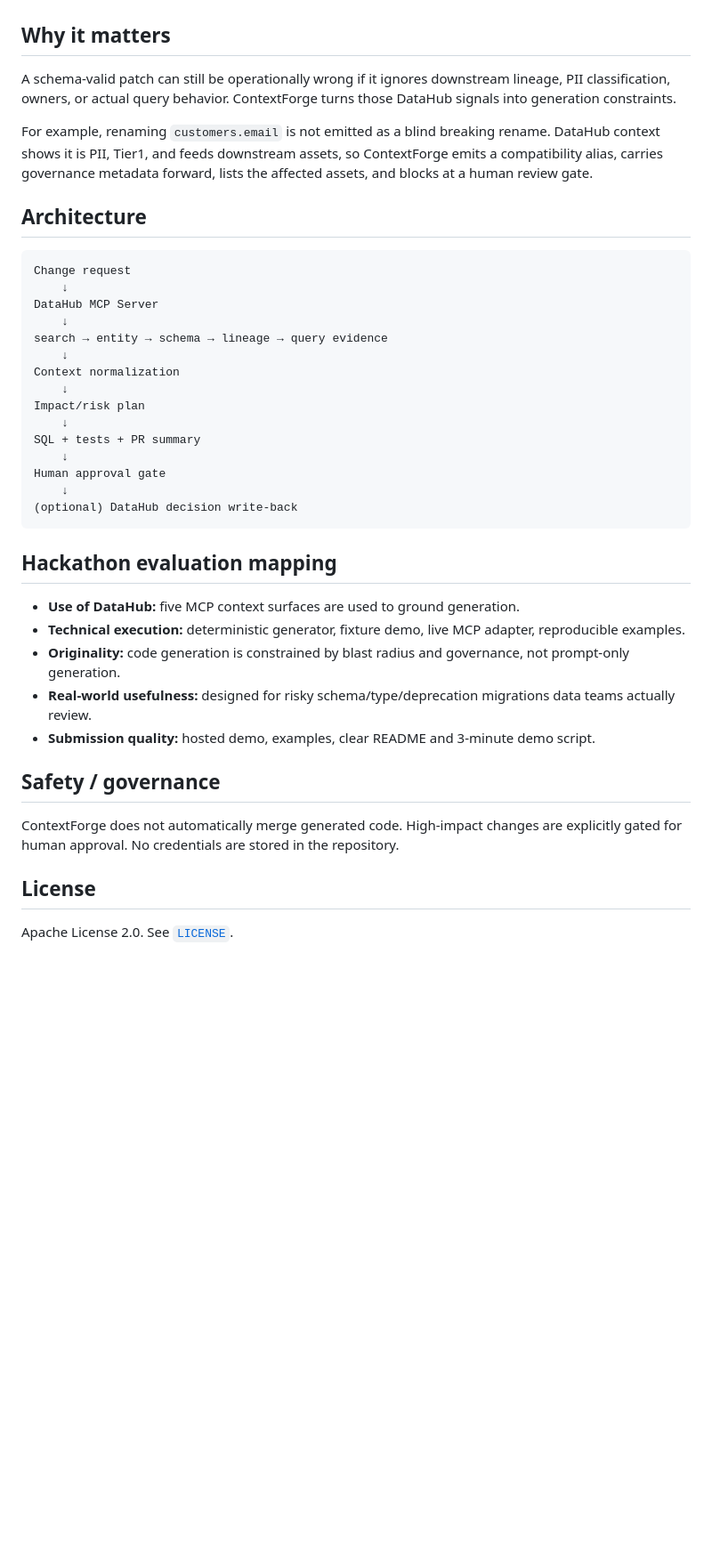
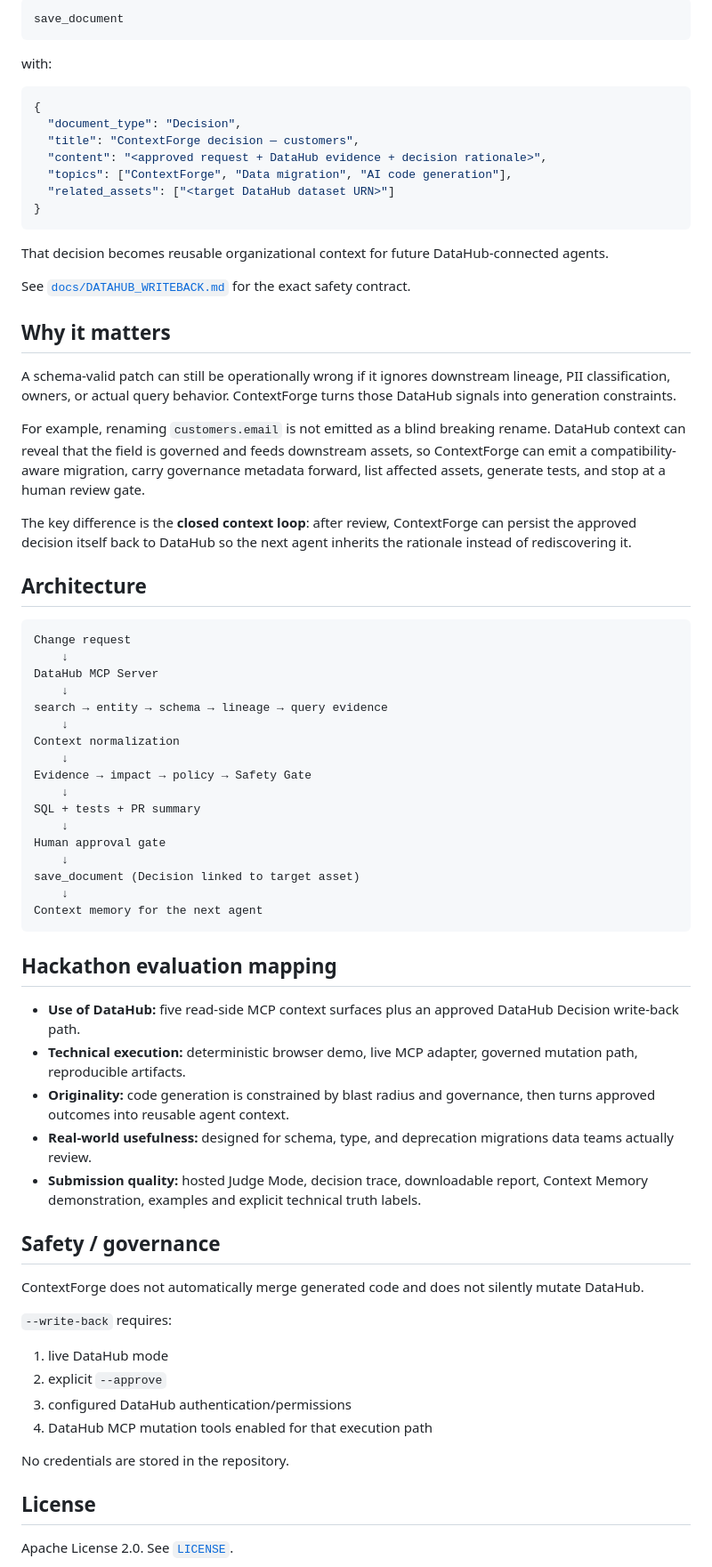
Before and after one commit to MisfitMEdiAhouse/contextforge-datahub, a Markdown page: README.md, the part around one of its changes. Shown at 89% size. GitHub-like rendering; blank space fills up the shorter version.

Commit message:
Document real DataHub MCP write-back path

````diff
--- a/README.md
+++ b/README.md
@@ -57,9 +79,30 @@ The Python MCP client launches `npx -y @acryldata/mcp-server-datahub` over stdio
+```text
+save_document
+```
+
+with:
+
+```json
+{
+  "document_type": "Decision",
+  "title": "ContextForge decision — customers",
+  "content": "<approved request + DataHub evidence + decision rationale>",
+  "topics": ["ContextForge", "Data migration", "AI code generation"],
+  "related_assets": ["<target DataHub dataset URN>"]
+}
+```
+
+That decision becomes reusable organizational context for future DataHub-connected agents.
+
+See [`docs/DATAHUB_WRITEBACK.md`](docs/DATAHUB_WRITEBACK.md) for the exact safety contract.
 
 ## Why it matters
 
 A schema-valid patch can still be operationally wrong if it ignores downstream lineage, PII classification, owners, or actual query behavior. ContextForge turns those DataHub signals into generation constraints.
 
-For example, renaming `customers.email` is not emitted as a blind breaking rename. DataHub context shows it is PII, Tier1, and feeds downstream assets, so ContextForge emits a compatibility alias, carries governance metadata forward, lists the affected assets, and blocks at a human review gate.
+For example, renaming `customers.email` is not emitted as a blind breaking rename. DataHub context can reveal that the field is governed and feeds downstream assets, so ContextForge can emit a compatibility-aware migration, carry governance metadata forward, list affected assets, generate tests, and stop at a human review gate.
+
+The key difference is the **closed context loop**: after review, ContextForge can persist the approved decision itself back to DataHub so the next agent inherits the rationale instead of rediscovering it.
 
 ## Architecture
 
@@ -72,26 +115,37 @@ search → entity → schema → lineage → query evidence
     ↓
 Context normalization
     ↓
-Impact/risk plan
+Evidence → impact → policy → Safety Gate
     ↓
 SQL + tests + PR summary
     ↓
 Human approval gate
     ↓
-(optional) DataHub decision write-back
+save_document (Decision linked to target asset)
+    ↓
+Context memory for the next agent
 ```
 
 ## Hackathon evaluation mapping
 
-- **Use of DataHub:** five MCP context surfaces are used to ground generation.
-- **Technical execution:** deterministic generator, fixture demo, live MCP adapter, reproducible examples.
-- **Originality:** code generation is constrained by blast radius and governance, not prompt-only generation.
-- **Real-world usefulness:** designed for risky schema/type/deprecation migrations data teams actually review.
-- **Submission quality:** hosted demo, examples, clear README and 3-minute demo script.
+- **Use of DataHub:** five read-side MCP context surfaces plus an approved DataHub Decision write-back path.
+- **Technical execution:** deterministic browser demo, live MCP adapter, governed mutation path, reproducible artifacts.
+- **Originality:** code generation is constrained by blast radius and governance, then turns approved outcomes into reusable agent context.
+- **Real-world usefulness:** designed for schema, type, and deprecation migrations data teams actually review.
+- **Submission quality:** hosted Judge Mode, decision trace, downloadable report, Context Memory demonstration, examples and explicit technical truth labels.
 
 ## Safety / governance
 
-ContextForge does not automatically merge generated code. High-impact changes are explicitly gated for human approval. No credentials are stored in the repository.
+ContextForge does not automatically merge generated code and does not silently mutate DataHub.
+
+`--write-back` requires:
+
+1. live DataHub mode
+2. explicit `--approve`
+3. configured DataHub authentication/permissions
+4. DataHub MCP mutation tools enabled for that execution path
+
+No credentials are stored in the repository.
 
 ## License
 
````
Also changed, not shown: other parts of README.md (+27 -5 lines).
